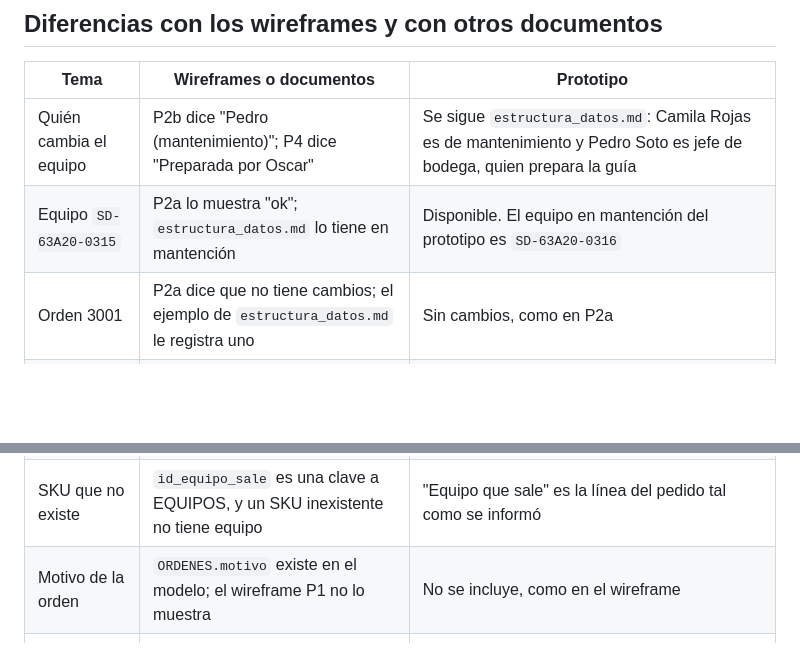
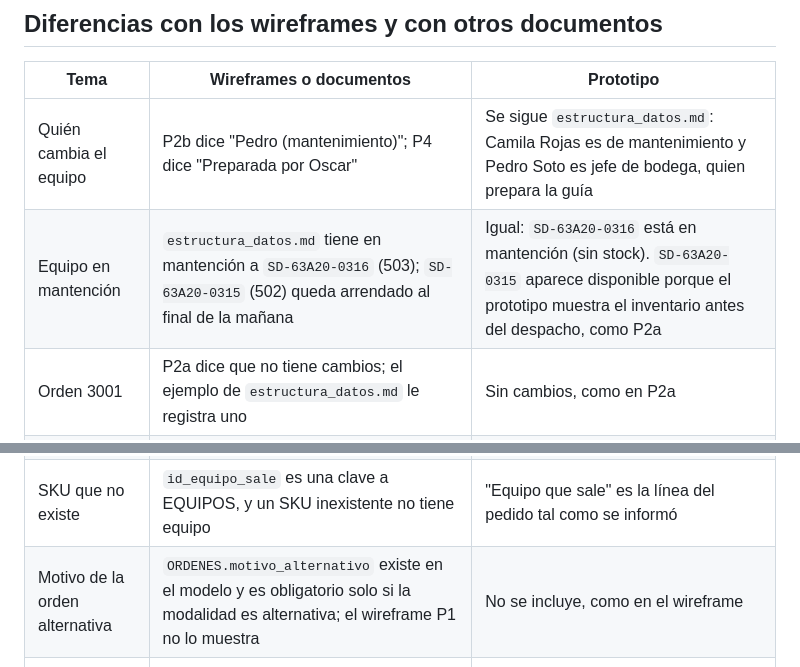
Before and after one commit to diegoneves-design/Automatizacion_bodega, a Markdown page: docs/prototipo.md, 2 parts joined by grey strips. Drawn GitHub-style; blank space fills up the shorter version.

Commit message:
Corrige en prototipo.md el equipo en mantención y el nombre motivo_alternativo según estructura_datos.md
Co-Authored-By: Claude Opus 5.5 <noreply@anthropic.com>

```diff
--- a/docs/prototipo.md
+++ b/docs/prototipo.md
@@ -183,7 +183,7 @@ Los nombres de los campos son los de [`docs/datos/estructura_datos.md`](datos/es
 | Tema | Wireframes o documentos | Prototipo |
 |---|---|---|
 | Quién cambia el equipo | P2b dice "Pedro (mantenimiento)"; P4 dice "Preparada por Oscar" | Se sigue `estructura_datos.md`: Camila Rojas es de mantenimiento y Pedro Soto es jefe de bodega, quien prepara la guía |
-| Equipo `SD-63A20-0315` | P2a lo muestra "ok"; `estructura_datos.md` lo tiene en mantención | Disponible. El equipo en mantención del prototipo es `SD-63A20-0316` |
+| Equipo en mantención | `estructura_datos.md` tiene en mantención a `SD-63A20-0316` (503); `SD-63A20-0315` (502) queda arrendado al final de la mañana | Igual: `SD-63A20-0316` está en mantención (sin stock). `SD-63A20-0315` aparece disponible porque el prototipo muestra el inventario antes del despacho, como P2a |
 | Orden 3001 | P2a dice que no tiene cambios; el ejemplo de `estructura_datos.md` le registra uno | Sin cambios, como en P2a |
 | Límite de productos | Wireframe P1 e historia HU-02: máximo 60 | **60**. La aplicación actual todavía tiene el límite en 50 |
 | Orden y cliente en P1 | El wireframe los muestra como campos | Selector de orden con 3001 por defecto; el cliente se precarga y es de solo lectura |
@@ -191,7 +191,7 @@ Los nombres de los campos son los de [`docs/datos/estructura_datos.md`](datos/es
 | *Cancelar* de P1 | Dice "vuelve al inicio", y no hay pantalla de inicio | Limpia el formulario y muestra "Carga cancelada. No se guardó nada." |
 | Acción primaria | Los wireframes dibujan siempre *Preparar guía* o *Guardar cambio* como botón dominante | Hay un solo botón dominante por pantalla y cambia con el estado: *Validar* antes de validar, *Registrar cambio* si hay un error y *Preparar guía* cuando todo está ok |
 | SKU que no existe | `id_equipo_sale` es una clave a EQUIPOS, y un SKU inexistente no tiene equipo | "Equipo que sale" es la línea del pedido tal como se informó |
-| Motivo de la orden | `ORDENES.motivo` existe en el modelo; el wireframe P1 no lo muestra | No se incluye, como en el wireframe |
+| Motivo de la orden alternativa | `ORDENES.motivo_alternativo` existe en el modelo y es obligatorio solo si la modalidad es alternativa; el wireframe P1 no lo muestra | No se incluye, como en el wireframe |
 | Número de guía | `GUIAS.numero_guia` es obligatorio; el wireframe P4 no lo muestra | No se muestra; la guía oficial se emite en el ERP |
 | Fecha y hora | P3 muestra 09:55 de ejemplo | Se toma del reloj del dispositivo al guardar |
 | Archivo de la guía | `archivo_pdf` | Archivo de texto generado en el navegador, marcado como ejemplo |
```
